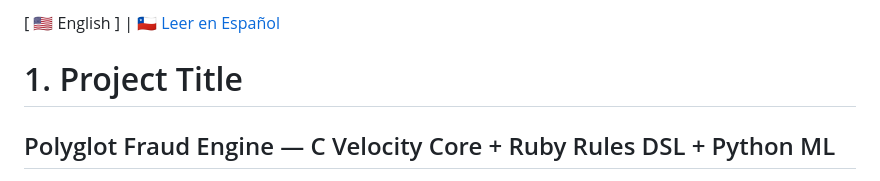
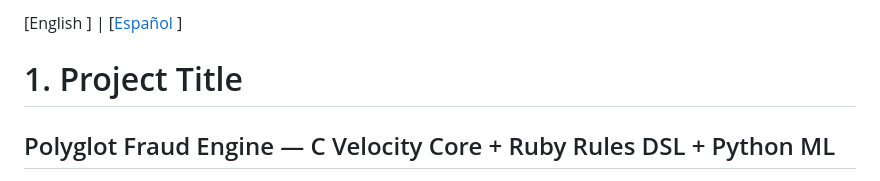
Before and after one commit to Rxyxs/chile-polyglot-fraud-engine, a Markdown page: README.md, the part around the change. Drawn GitHub-style.

```diff
--- a/README.md
+++ b/README.md
@@ -1,4 +1,4 @@
-[ 🇺🇸 English ] | [ 🇨🇱 Leer en Español ](README.es.md)
+[English ] | [[Español](README.es.md) ]
 
 # 1. Project Title
 
```
Also changed, not shown: README.es.md (+1 -1 lines).
